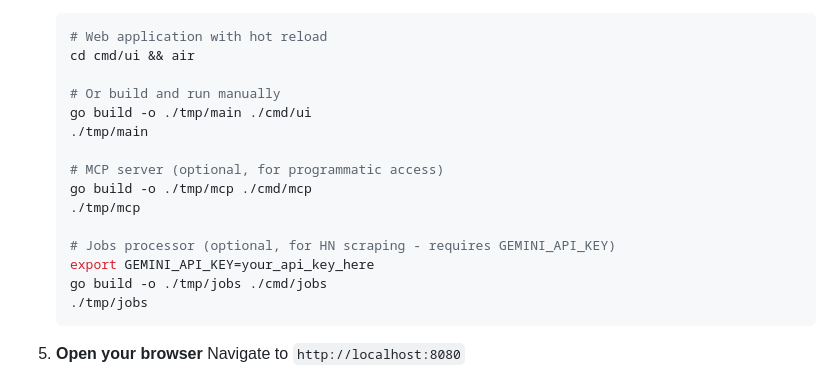
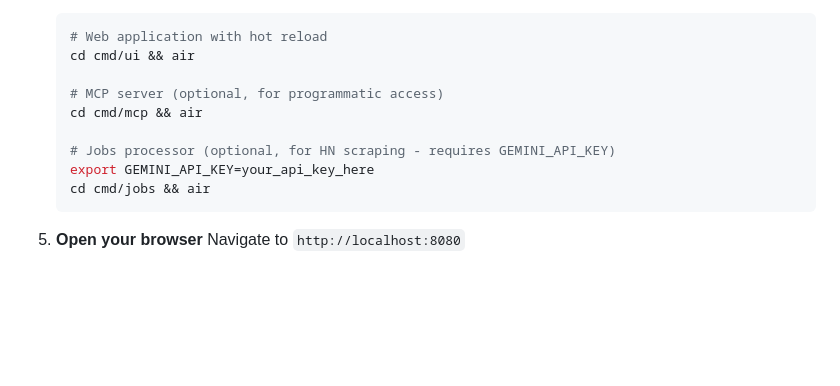
Before and after one commit to Piszmog/pathwise, a Markdown page: README.md, the part around the change. Rendered like a GitHub page; blank space fills up the shorter version.

Commit message:
Fix quick start

````diff
--- a/README.md
+++ b/README.md
@@ -70,18 +70,12 @@ Generate an API key through the web application settings, then configure your MC
    # Web application with hot reload
    cd cmd/ui && air
 
-   # Or build and run manually
-   go build -o ./tmp/main ./cmd/ui
-   ./tmp/main
-
    # MCP server (optional, for programmatic access)
-   go build -o ./tmp/mcp ./cmd/mcp
-   ./tmp/mcp
+   cd cmd/mcp && air
 
    # Jobs processor (optional, for HN scraping - requires GEMINI_API_KEY)
    export GEMINI_API_KEY=your_api_key_here
-   go build -o ./tmp/jobs ./cmd/jobs
-   ./tmp/jobs
+   cd cmd/jobs && air
    ```
 
 5. **Open your browser**
````
